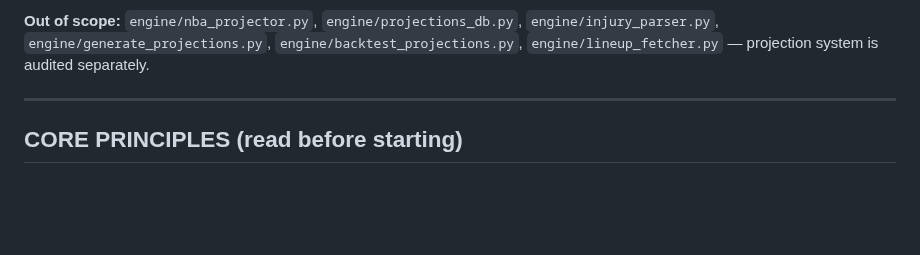
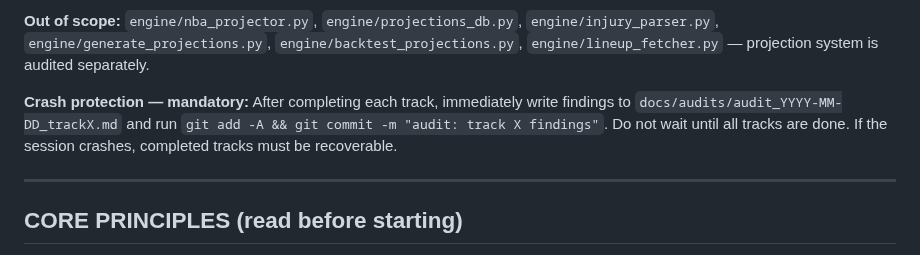
Before and after one commit to jonopeshut-hueonnyparlay/JonnyParlay, a Markdown page: docs/AUDIT_PROMPT.md, the part around the change. Drawn GitHub-style; blank space fills up the shorter version.

Commit message:
docs: add crash protection instruction to audit prompt

```diff
--- a/docs/AUDIT_PROMPT.md
+++ b/docs/AUDIT_PROMPT.md
@@ -13,6 +13,10 @@ Read CLAUDE.md first for system context before starting.
 **Out of scope:** `engine/nba_projector.py`, `engine/projections_db.py`,
 `engine/injury_parser.py`, `engine/generate_projections.py`, `engine/backtest_projections.py`,
 `engine/lineup_fetcher.py` — projection system is audited separately.
+
+**Crash protection — mandatory:** After completing each track, immediately write findings
+to `docs/audits/audit_YYYY-MM-DD_trackX.md` and run `git add -A && git commit -m "audit: track X findings"`.
+Do not wait until all tracks are done. If the session crashes, completed tracks must be recoverable.
 
 ---
 
```
